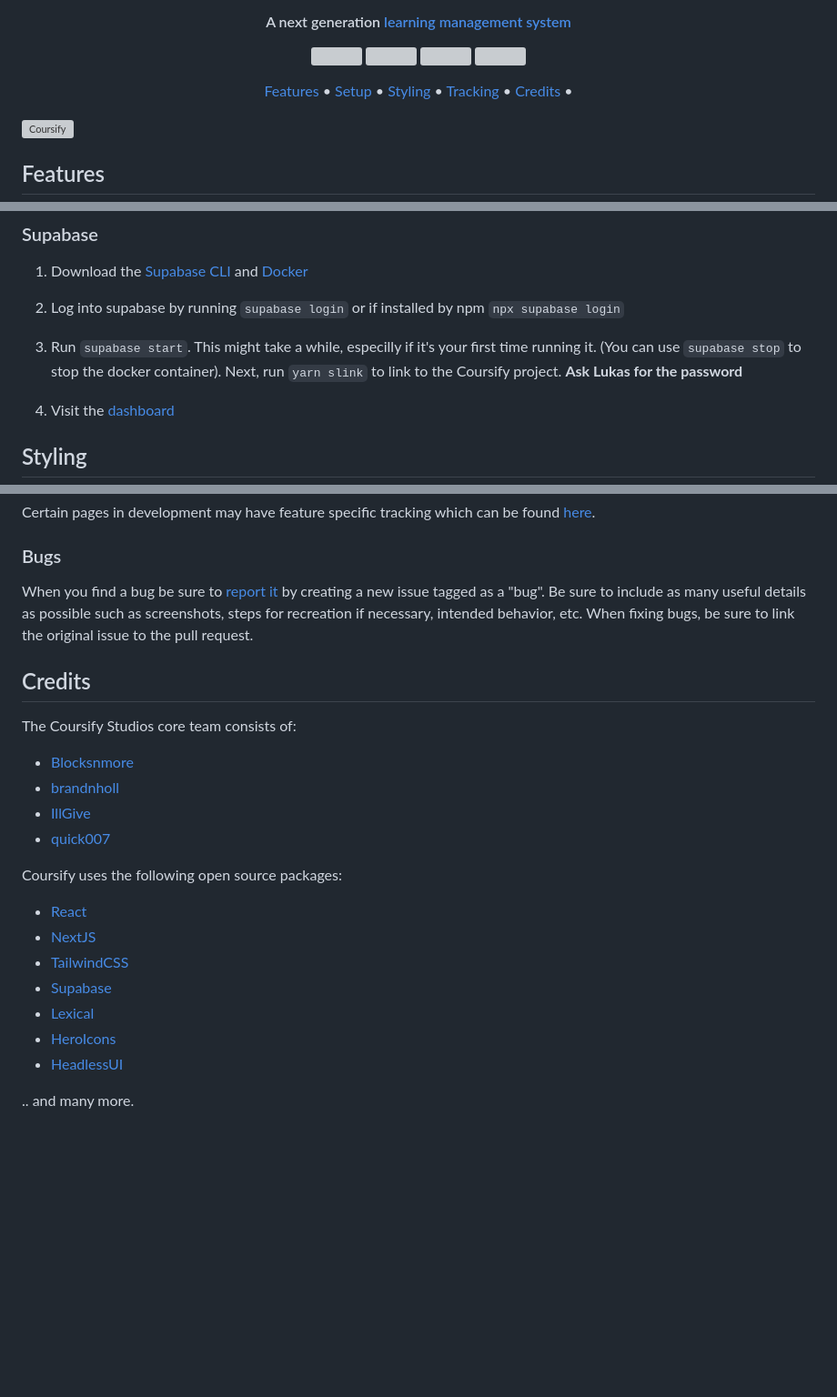
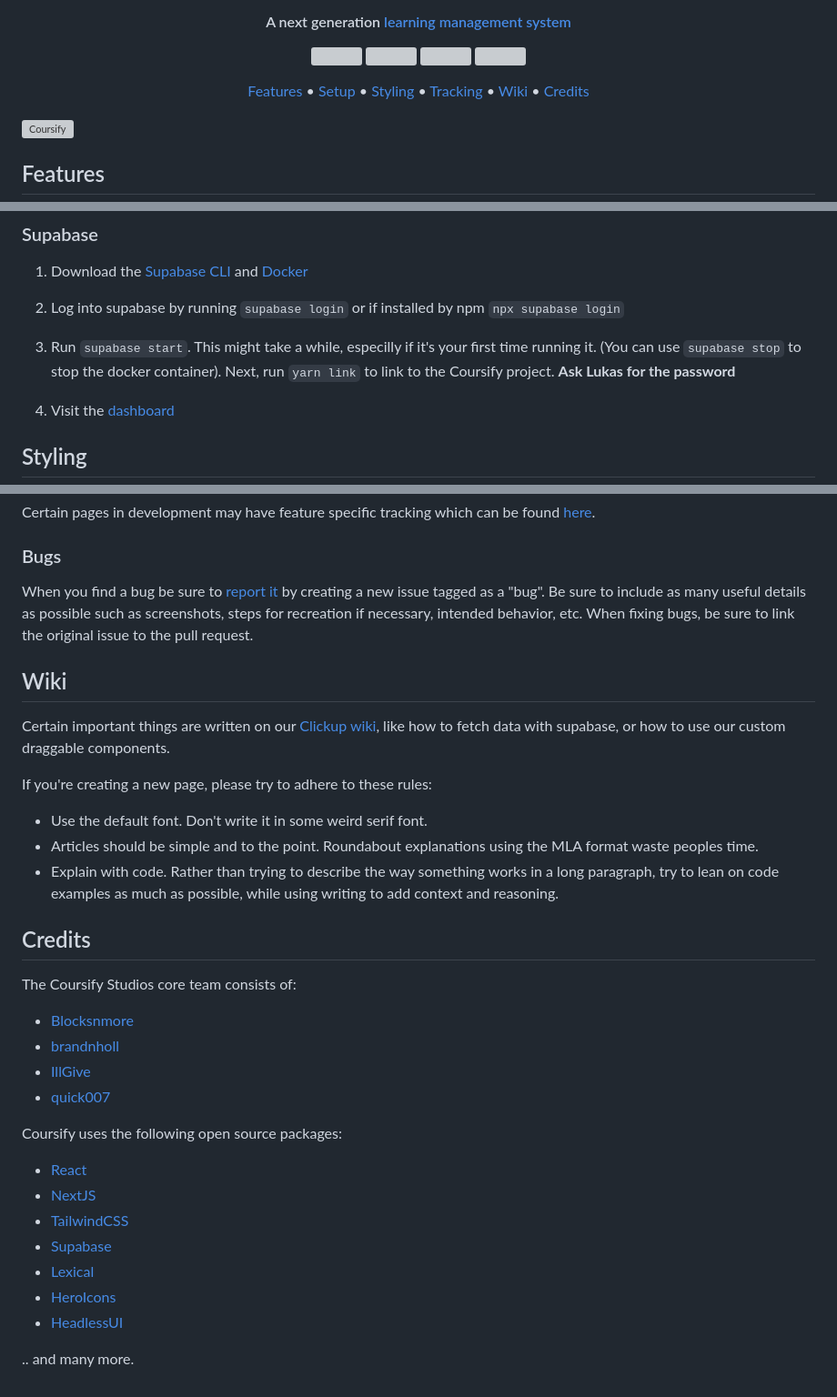
Before and after one commit to CoursifyStudios/Coursify, a Markdown page: README.md, 3 parts joined by grey strips. Shown: that part at 91% size. Drawn GitHub-style; blank space fills up the shorter version; grey boxes are pictures that could not be loaded.

```diff
--- a/README.md
+++ b/README.md
@@ -21,7 +21,8 @@ Coursify
   <a href="#setup">Setup</a> •
   <a href="#styling">Styling</a> •
   <a href="#tracking">Tracking</a> •
-  <a href="#credits">Credits</a> •
+  <a href="#wiki">Wiki</a> •
+  <a href="#credits">Credits</a>
 </p>
 
 ![Coursify](https://cdn.discordapp.com/attachments/984948771198746725/1095847122630361300/Previewprojectpreview.png)
@@ -69,7 +70,7 @@ NEXT_PUBLIC_SUPABASE_ANON_KEY=eyJhbGciOiJIUzI1NiIsInR5cCI6IkpXVCJ9.eyJpc3MiOiJzd
 
 2. Log into supabase by running `supabase login` or if installed by npm `npx supabase login`
 
-3. Run `supabase start`. This might take a while, especilly if it's your first time running it. (You can use `supabase stop` to stop the docker container). Next, run `yarn slink` to link to the Coursify project. **Ask Lukas for the password**
+3. Run `supabase start`. This might take a while, especilly if it's your first time running it. (You can use `supabase stop` to stop the docker container). Next, run `yarn link` to link to the Coursify project. **Ask Lukas for the password**
 
 4. Visit the [dashboard](http://localhost:54323)
 
@@ -109,6 +110,16 @@ Certain pages in development may have feature specific tracking which can be fou
 
 When you find a bug be sure to [report it](https://github.com/CoursifyStudios/Coursify/issues/new) by creating a new issue tagged as a "bug". Be sure to include as many useful details as possible such as screenshots, steps for recreation if necessary, intended behavior, etc. When fixing bugs, be sure to link the original issue to the pull request.
 
+## Wiki
+
+Certain important things are written on our [Clickup wiki](https://app.clickup.com/42080348/docs), like how to fetch data with supabase, or how to use our custom draggable components.
+
+If you're creating a new page, please try to adhere to these rules:
+
+- Use the default font. Don't write it in some weird serif font.
+- Articles should be simple and to the point. Roundabout explanations using the MLA format waste peoples time.
+- Explain with code. Rather than trying to describe the way something works in a long paragraph, try to lean on code examples as much as possible, while using writing to add context and reasoning.
+
 ## Credits
 
 The Coursify Studios core team consists of:
```
Also changed, not shown: other parts of README.md (+7 -7 lines).
